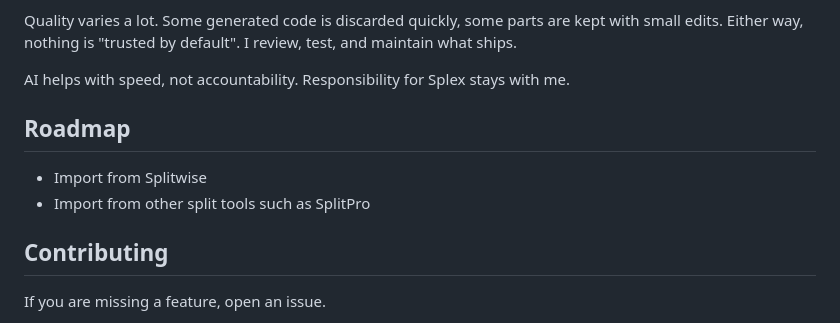
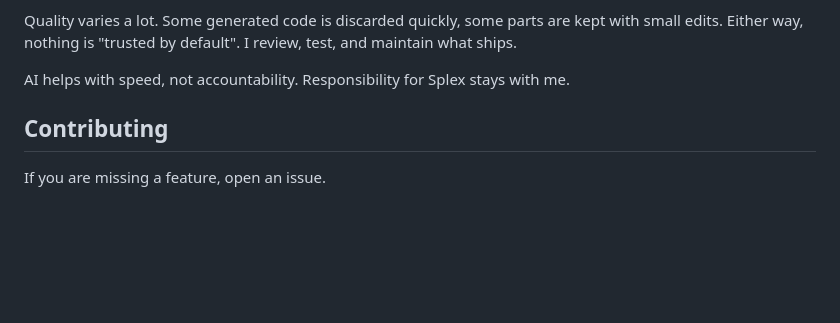
Before and after one commit to steve192/splex, a Markdown page: README.md, the part around the change. Drawn GitHub-style; folded sections open; blank space fills up the shorter version.

Commit message:
remove completed roadmap

```diff
--- a/README.md
+++ b/README.md
@@ -372,10 +372,6 @@ AI helps with speed, not accountability. Responsibility for Splex stays with me.
 
 </details>
 
-## Roadmap
-
-- Import from Splitwise
-- Import from other split tools such as SplitPro
 
 ## Contributing
 
```
